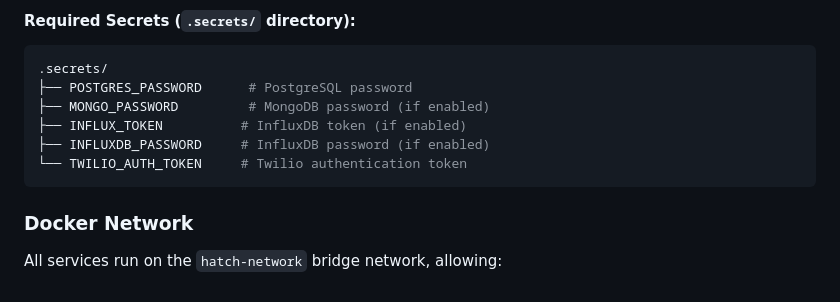
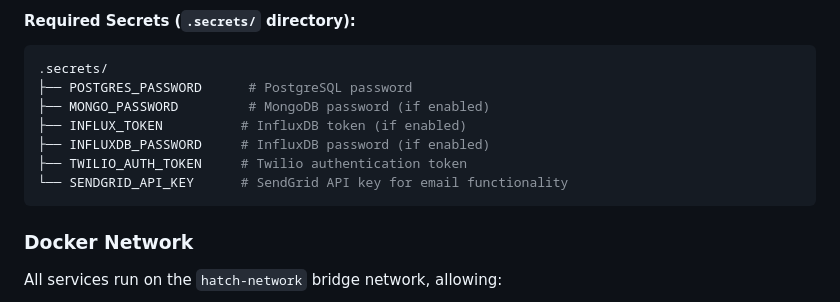
Before and after one commit to hapticPaper/lean_hatch, a Markdown page: README.md, the part around the change. Drawn GitHub-style.

Commit message:
sendgrid token

````diff
--- a/README.md
+++ b/README.md
@@ -388,7 +388,8 @@ INFLUXDB_BUCKET=messages
 ├── MONGO_PASSWORD         # MongoDB password (if enabled)
 ├── INFLUX_TOKEN          # InfluxDB token (if enabled)
 ├── INFLUXDB_PASSWORD     # InfluxDB password (if enabled)
-└── TWILIO_AUTH_TOKEN     # Twilio authentication token
+├── TWILIO_AUTH_TOKEN     # Twilio authentication token
+└── SENDGRID_API_KEY      # SendGrid API key for email functionality
 ```
 
 ### Docker Network
````
